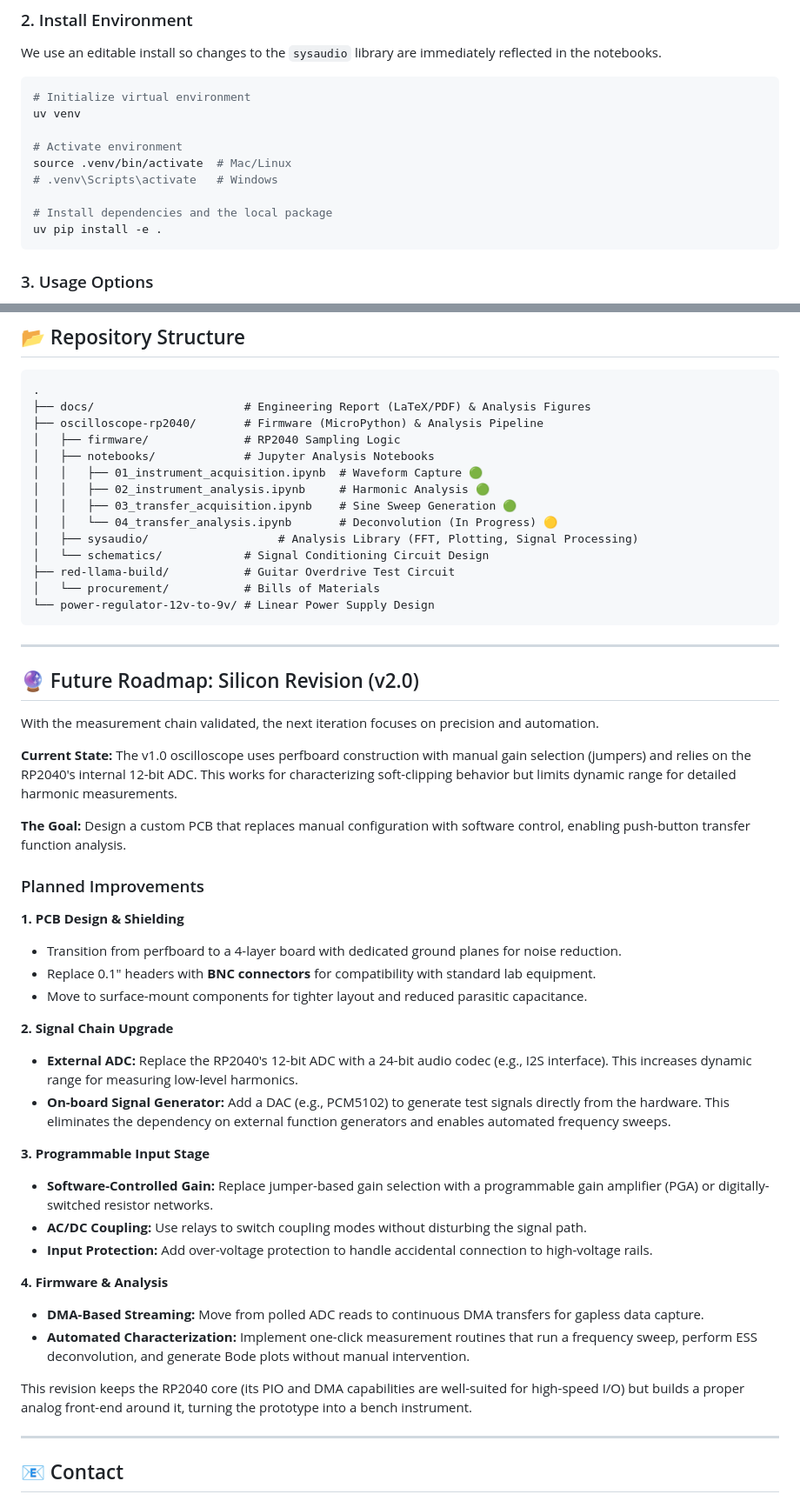
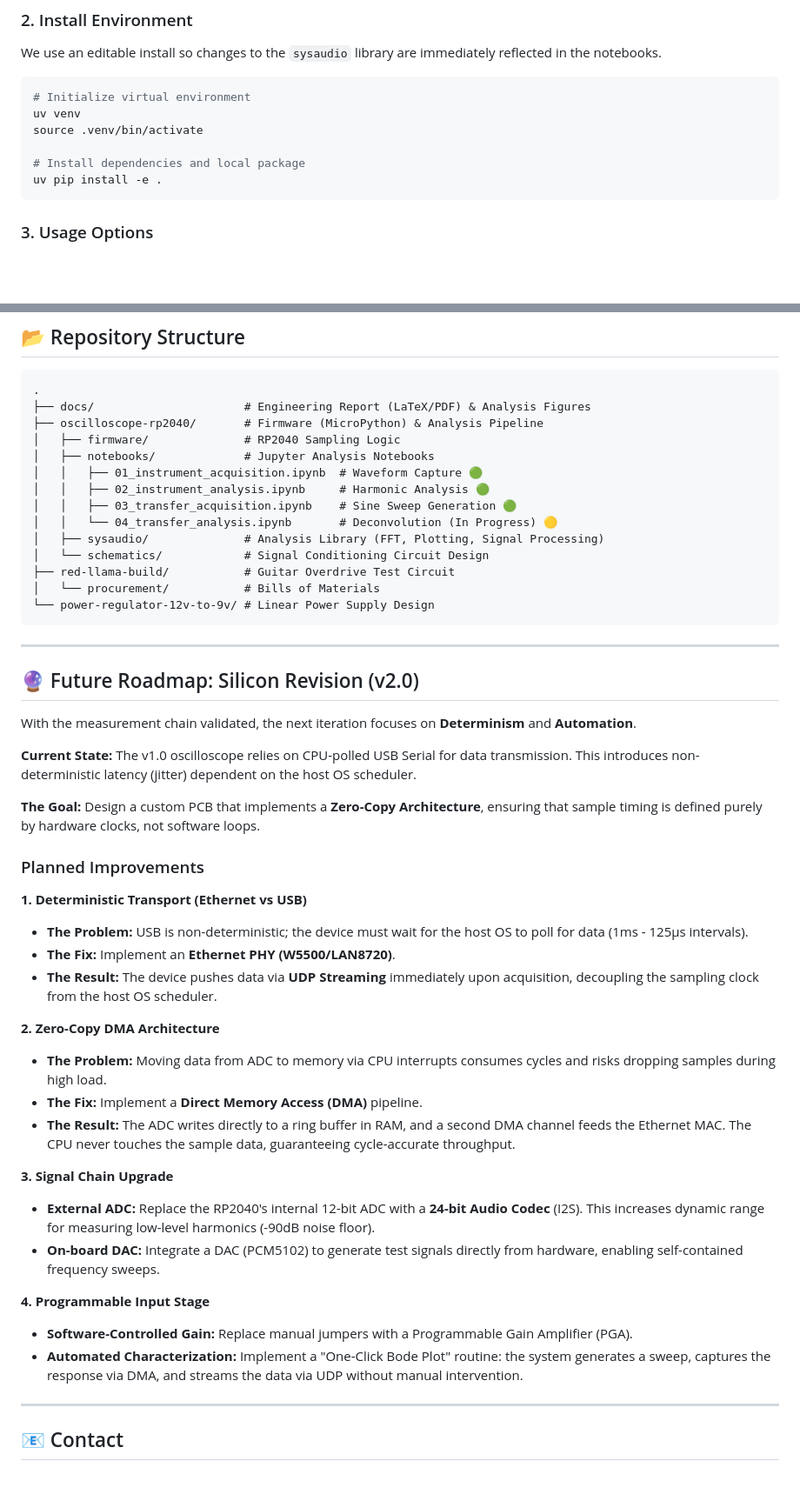
Before and after one commit to JacksonFergusonDev/systems-audio-lab, a Markdown page: README.md, 2 parts joined by grey strips. Shown at 87% size. Rendered like a GitHub page; blank space fills up the shorter version.

````diff
--- a/README.md
+++ b/README.md
@@ -94,12 +96,9 @@ We use an editable install so changes to the `sysaudio` library are immediately
 ```bash
 # Initialize virtual environment
 uv venv
+source .venv/bin/activate
 
-# Activate environment
-source .venv/bin/activate  # Mac/Linux
-# .venv\Scripts\activate   # Windows
-
-# Install dependencies and the local package
+# Install dependencies and local package
 uv pip install -e .
 ```
 
@@ -134,7 +133,7 @@ python oscilloscope-rp2040/scripts/capture/record.py
 │   │   ├── 02_instrument_analysis.ipynb     # Harmonic Analysis 🟢
 │   │   ├── 03_transfer_acquisition.ipynb    # Sine Sweep Generation 🟢
 │   │   └── 04_transfer_analysis.ipynb       # Deconvolution (In Progress) 🟡
-│   ├── sysaudio/                   # Analysis Library (FFT, Plotting, Signal Processing)
+│   ├── sysaudio/              # Analysis Library (FFT, Plotting, Signal Processing)
 │   └── schematics/            # Signal Conditioning Circuit Design
 ├── red-llama-build/           # Guitar Overdrive Test Circuit
 │   └── procurement/           # Bills of Materials
@@ -145,33 +144,31 @@ python oscilloscope-rp2040/scripts/capture/record.py
 
 ## 🔮 Future Roadmap: Silicon Revision (v2.0)
 
-With the measurement chain validated, the next iteration focuses on precision and automation.
+With the measurement chain validated, the next iteration focuses on **Determinism** and **Automation**.
 
-**Current State:** The v1.0 oscilloscope uses perfboard construction with manual gain selection (jumpers) and relies on the RP2040's internal 12-bit ADC. This works for characterizing soft-clipping behavior but limits dynamic range for detailed harmonic measurements.
+**Current State:** The v1.0 oscilloscope relies on CPU-polled USB Serial for data transmission. This introduces non-deterministic latency (jitter) dependent on the host OS scheduler.
 
-**The Goal:** Design a custom PCB that replaces manual configuration with software control, enabling push-button transfer function analysis.
+**The Goal:** Design a custom PCB that implements a **Zero-Copy Architecture**, ensuring that sample timing is defined purely by hardware clocks, not software loops.
 
 ### Planned Improvements
 
-**1. PCB Design & Shielding**
-* Transition from perfboard to a 4-layer board with dedicated ground planes for noise reduction.
-* Replace 0.1" headers with **BNC connectors** for compatibility with standard lab equipment.
-* Move to surface-mount components for tighter layout and reduced parasitic capacitance.
+**1. Deterministic Transport (Ethernet vs USB)**
+* **The Problem:** USB is non-deterministic; the device must wait for the host OS to poll for data (1ms - 125µs intervals).
+* **The Fix:** Implement an **Ethernet PHY (W5500/LAN8720)**.
+* **The Result:** The device pushes data via **UDP Streaming** immediately upon acquisition, decoupling the sampling clock from the host OS scheduler.
 
-**2. Signal Chain Upgrade**
-* **External ADC:** Replace the RP2040's 12-bit ADC with a 24-bit audio codec (e.g., I2S interface). This increases dynamic range for measuring low-level harmonics.
-* **On-board Signal Generator:** Add a DAC (e.g., PCM5102) to generate test signals directly from the hardware. This eliminates the dependency on external function generators and enables automated frequency sweeps.
+**2. Zero-Copy DMA Architecture**
+* **The Problem:** Moving data from ADC to memory via CPU interrupts consumes cycles and risks dropping samples during high load.
+* **The Fix:** Implement a **Direct Memory Access (DMA)** pipeline.
+* **The Result:** The ADC writes directly to a ring buffer in RAM, and a second DMA channel feeds the Ethernet MAC. The CPU never touches the sample data, guaranteeing cycle-accurate throughput.
 
-**3. Programmable Input Stage**
-* **Software-Controlled Gain:** Replace jumper-based gain selection with a programmable gain amplifier (PGA) or digitally-switched resistor networks.
-* **AC/DC Coupling:** Use relays to switch coupling modes without disturbing the signal path.
-* **Input Protection:** Add over-voltage protection to handle accidental connection to high-voltage rails.
+**3. Signal Chain Upgrade**
+* **External ADC:** Replace the RP2040's internal 12-bit ADC with a **24-bit Audio Codec** (I2S). This increases dynamic range for measuring low-level harmonics (-90dB noise floor).
+* **On-board DAC:** Integrate a DAC (PCM5102) to generate test signals directly from hardware, enabling self-contained frequency sweeps.
 
-**4. Firmware & Analysis**
-* **DMA-Based Streaming:** Move from polled ADC reads to continuous DMA transfers for gapless data capture.
-* **Automated Characterization:** Implement one-click measurement routines that run a frequency sweep, perform ESS deconvolution, and generate Bode plots without manual intervention.
-
-This revision keeps the RP2040 core (its PIO and DMA capabilities are well-suited for high-speed I/O) but builds a proper analog front-end around it, turning the prototype into a bench instrument.
+**4. Programmable Input Stage**
+* **Software-Controlled Gain:** Replace manual jumpers with a Programmable Gain Amplifier (PGA).
+* **Automated Characterization:** Implement a "One-Click Bode Plot" routine: the system generates a sweep, captures the response via DMA, and streams the data via UDP without manual intervention.
 
 ---
 
````
Also changed, not shown: other parts of README.md (+26 -24 lines).
